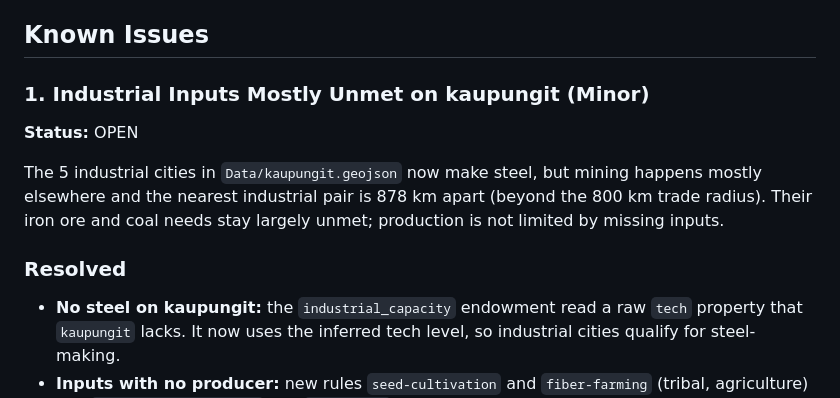
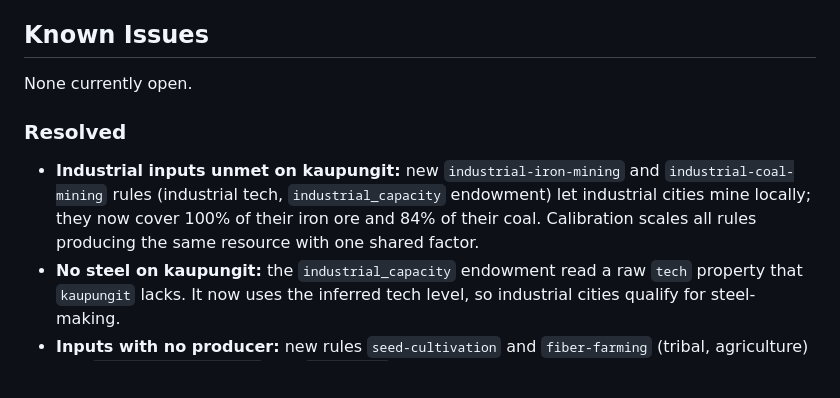
Before and after one commit to Rhovasti/eno-enonomics, a Markdown page: README.md, the part around the change. Drawn GitHub-style; blank space fills up the shorter version.

Commit message:
docs: record local industrial mining and shared calibration factors
Co-Authored-By: Claude Opus 5.5 <noreply@anthropic.com>
Claude-Session: https://claude.ai/code/session_01EQSb2dxcCeTDnm3TpZR7fm

```diff
--- a/README.md
+++ b/README.md
@@ -66,15 +66,13 @@ Cities and settlements with:
 
 ## Known Issues
 
-### 1. Industrial Inputs Mostly Unmet on kaupungit (Minor)
-**Status:** OPEN
-
-The 5 industrial cities in `Data/kaupungit.geojson` now make steel, but mining happens
-mostly elsewhere and the nearest industrial pair is 878 km apart (beyond the 800 km trade
-radius). Their iron ore and coal needs stay largely unmet; production is not limited by
-missing inputs.
+None currently open.
 
 ### Resolved
+- **Industrial inputs unmet on kaupungit:** new `industrial-iron-mining` and
+  `industrial-coal-mining` rules (industrial tech, `industrial_capacity` endowment) let
+  industrial cities mine locally; they now cover 100% of their iron ore and 84% of their
+  coal. Calibration scales all rules producing the same resource with one shared factor.
 - **No steel on kaupungit:** the `industrial_capacity` endowment read a raw `tech` property
   that `kaupungit` lacks. It now uses the inferred tech level, so industrial cities qualify
   for steel-making.
```
Also changed, not shown: ARCHITECTURE.md (+3 -1 lines), STATUS.md (+13 -3 lines).
